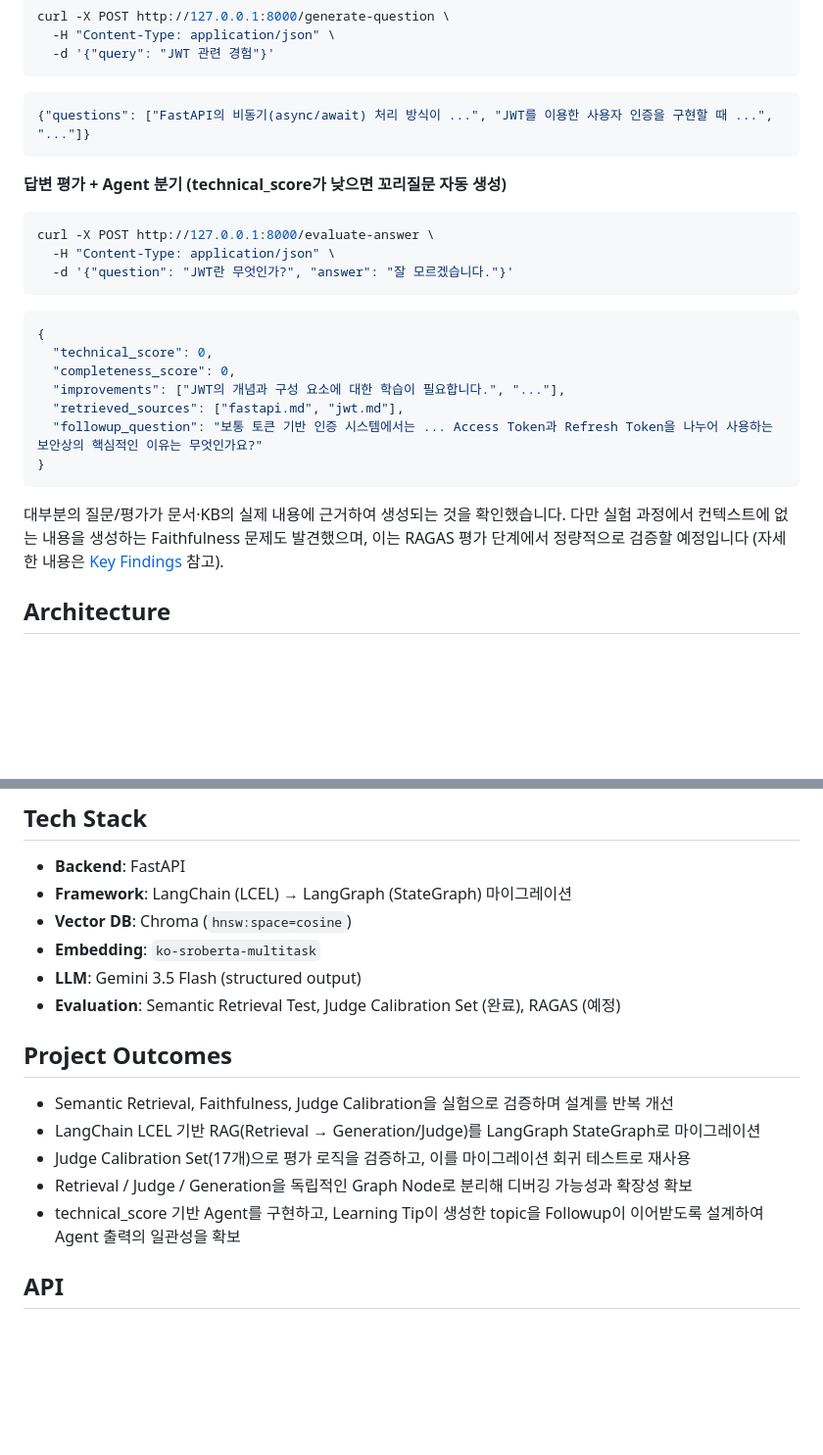
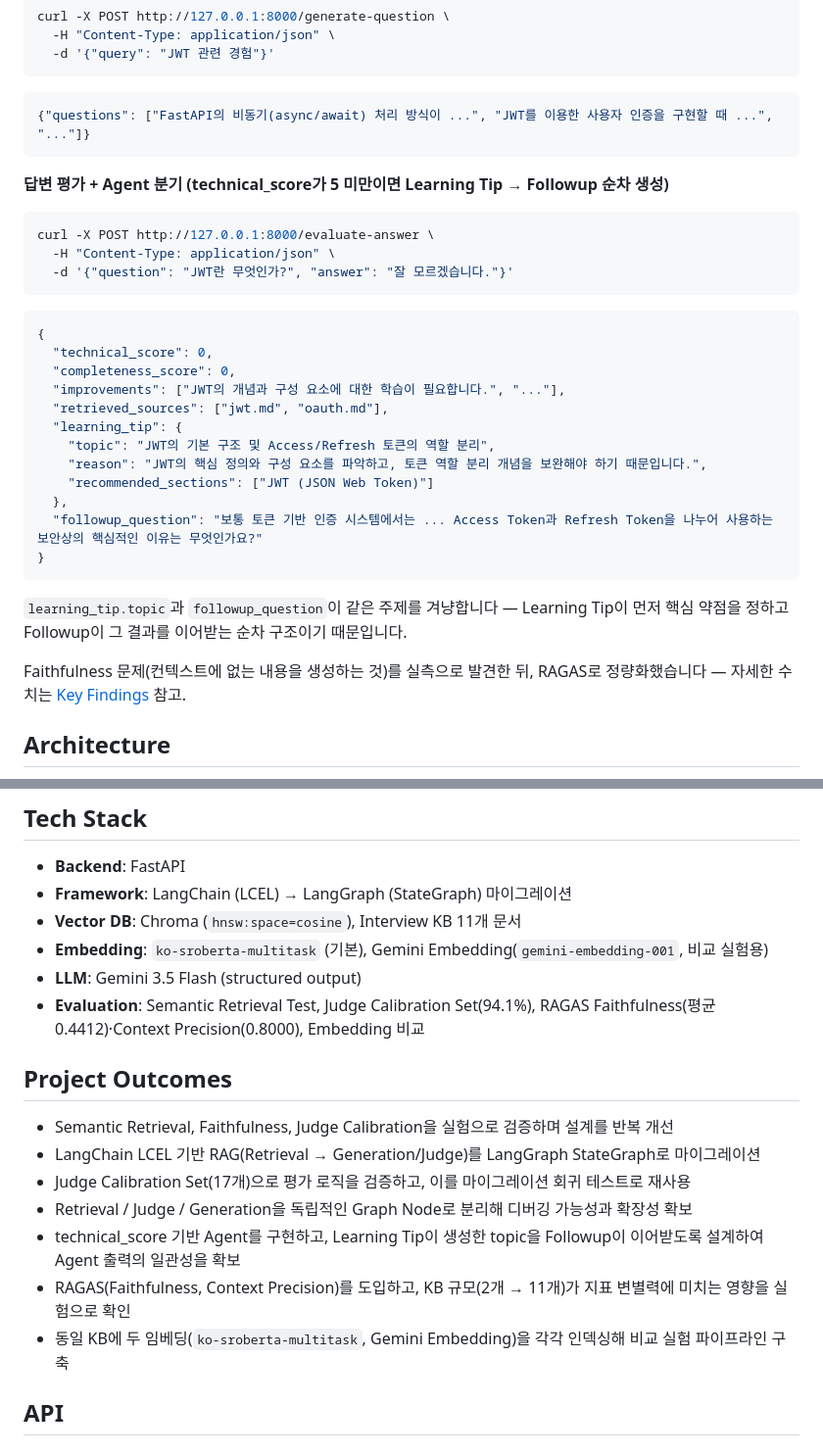
Before and after one commit to jiyoung720/ai-interview-coach, a Markdown page: README.md, 2 parts joined by grey strips. Shown at 98% size. GitHub-like rendering; blank space fills up the shorter version.

Commit message:
docs: RAGAS/Embedding 비교/KB 확장 결과를 README에 반영

````diff
--- a/README.md
+++ b/README.md
@@ -29,7 +29,7 @@ curl -X POST http://127.0.0.1:8000/generate-question \
 {"questions": ["FastAPI의 비동기(async/await) 처리 방식이 ...", "JWT를 이용한 사용자 인증을 구현할 때 ...", "..."]}
 ```
 
-**답변 평가 + Agent 분기 (technical_score가 낮으면 꼬리질문 자동 생성)**
+**답변 평가 + Agent 분기 (technical_score가 5 미만이면 Learning Tip → Followup 순차 생성)**
 ```bash
 curl -X POST http://127.0.0.1:8000/evaluate-answer \
   -H "Content-Type: application/json" \
@@ -40,12 +40,19 @@ curl -X POST http://127.0.0.1:8000/evaluate-answer \
   "technical_score": 0,
   "completeness_score": 0,
   "improvements": ["JWT의 개념과 구성 요소에 대한 학습이 필요합니다.", "..."],
-  "retrieved_sources": ["fastapi.md", "jwt.md"],
+  "retrieved_sources": ["jwt.md", "oauth.md"],
+  "learning_tip": {
+    "topic": "JWT의 기본 구조 및 Access/Refresh 토큰의 역할 분리",
+    "reason": "JWT의 핵심 정의와 구성 요소를 파악하고, 토큰 역할 분리 개념을 보완해야 하기 때문입니다.",
+    "recommended_sections": ["JWT (JSON Web Token)"]
+  },
   "followup_question": "보통 토큰 기반 인증 시스템에서는 ... Access Token과 Refresh Token을 나누어 사용하는 보안상의 핵심적인 이유는 무엇인가요?"
 }
 ```
 
-대부분의 질문/평가가 문서·KB의 실제 내용에 근거하여 생성되는 것을 확인했습니다. 다만 실험 과정에서 컨텍스트에 없는 내용을 생성하는 Faithfulness 문제도 발견했으며, 이는 RAGAS 평가 단계에서 정량적으로 검증할 예정입니다 (자세한 내용은 [Key Findings](#key-findings) 참고).
+`learning_tip.topic`과 `followup_question`이 같은 주제를 겨냥합니다 — Learning Tip이 먼저 핵심 약점을 정하고 Followup이 그 결과를 이어받는 순차 구조이기 때문입니다.
+
+Faithfulness 문제(컨텍스트에 없는 내용을 생성하는 것)를 실측으로 발견한 뒤, RAGAS로 정량화했습니다 — 자세한 수치는 [Key Findings](#key-findings) 참고.
 
 ## Architecture
 
@@ -82,10 +91,10 @@ flowchart TB
 
 - **Backend**: FastAPI
 - **Framework**: LangChain (LCEL) → LangGraph (StateGraph) 마이그레이션
-- **Vector DB**: Chroma (`hnsw:space=cosine`)
-- **Embedding**: `ko-sroberta-multitask`
+- **Vector DB**: Chroma (`hnsw:space=cosine`), Interview KB 11개 문서
+- **Embedding**: `ko-sroberta-multitask` (기본), Gemini Embedding(`gemini-embedding-001`, 비교 실험용)
 - **LLM**: Gemini 3.5 Flash (structured output)
-- **Evaluation**: Semantic Retrieval Test, Judge Calibration Set (완료), RAGAS (예정)
+- **Evaluation**: Semantic Retrieval Test, Judge Calibration Set(94.1%), RAGAS Faithfulness(평균 0.4412)·Context Precision(0.8000), Embedding 비교
 
 ## Project Outcomes
 
@@ -94,6 +103,8 @@ flowchart TB
 - Judge Calibration Set(17개)으로 평가 로직을 검증하고, 이를 마이그레이션 회귀 테스트로 재사용
 - Retrieval / Judge / Generation을 독립적인 Graph Node로 분리해 디버깅 가능성과 확장성 확보
 - technical_score 기반 Agent를 구현하고, Learning Tip이 생성한 topic을 Followup이 이어받도록 설계하여 Agent 출력의 일관성을 확보
+- RAGAS(Faithfulness, Context Precision)를 도입하고, KB 규모(2개 → 11개)가 지표 변별력에 미치는 영향을 실험으로 확인
+- 동일 KB에 두 임베딩(`ko-sroberta-multitask`, Gemini Embedding)을 각각 인덱싱해 비교 실험 파이프라인 구축
 
 ## API
 
````
Also changed, not shown: other parts of README.md (+3 -1 lines).
